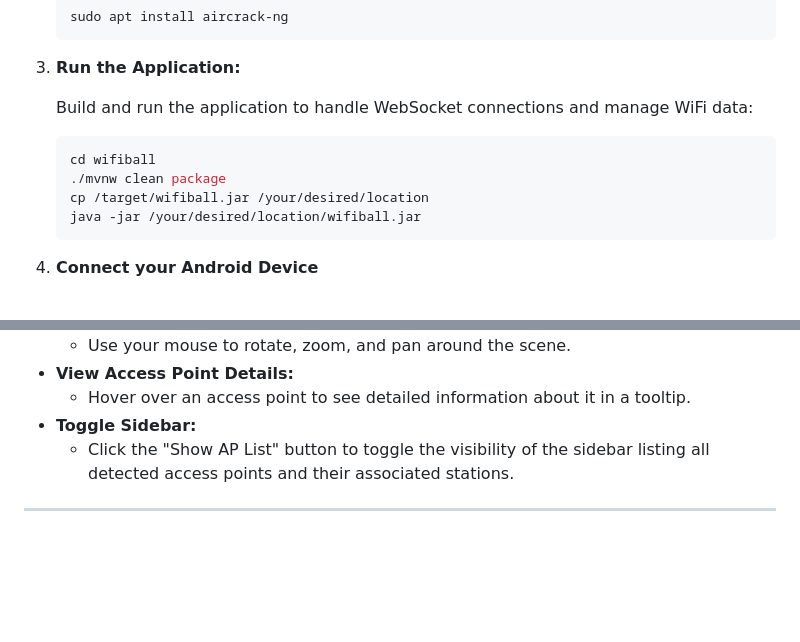
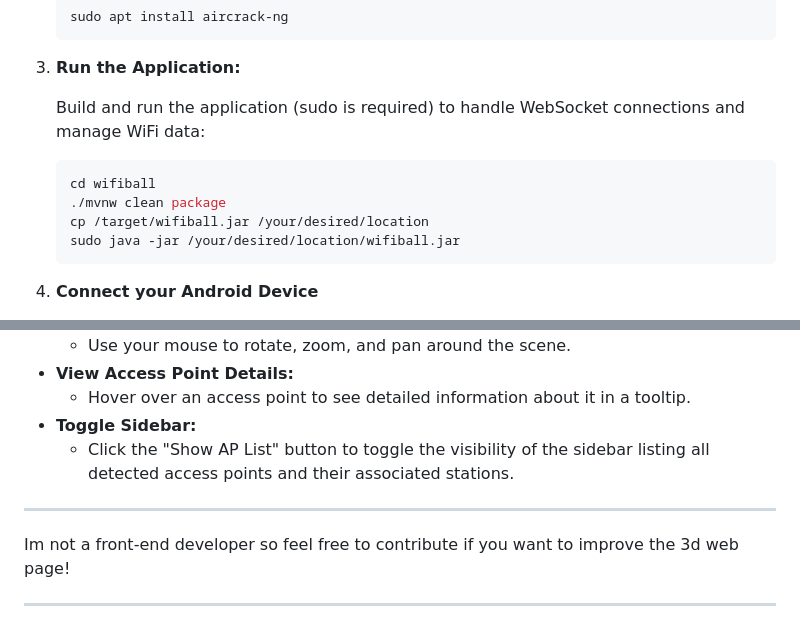
Before and after one commit to emp3r0r7/WifiBall, a Markdown page: README.md, 2 parts joined by grey strips. GitHub-like rendering; blank space fills up the shorter version.

````diff
--- a/README.md
+++ b/README.md
@@ -57,13 +57,13 @@ To better understand the physical setup required for this project, refer to the
 
 3. **Run the Application:**
 
-    Build and run the application to handle WebSocket connections and manage WiFi data:
+    Build and run the application (sudo is required) to handle WebSocket connections and manage WiFi data:
 
     ```bash
     cd wifiball
     ./mvnw clean package
     cp /target/wifiball.jar /your/desired/location
-    java -jar /your/desired/location/wifiball.jar
+    sudo java -jar /your/desired/location/wifiball.jar
     ```
 
 4. **Connect your Android Device**
@@ -99,4 +99,10 @@ To better understand the physical setup required for this project, refer to the
 - **Toggle Sidebar:**
   - Click the "Show AP List" button to toggle the visibility of the sidebar listing all detected access points and their associated stations.
 
+
+
 ---
+
+Im not a front-end developer so feel free to contribute if you want to improve the 3d web page!
+
+---
````
